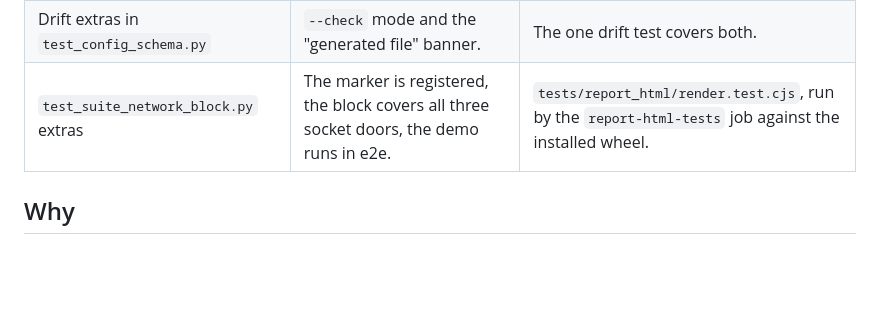
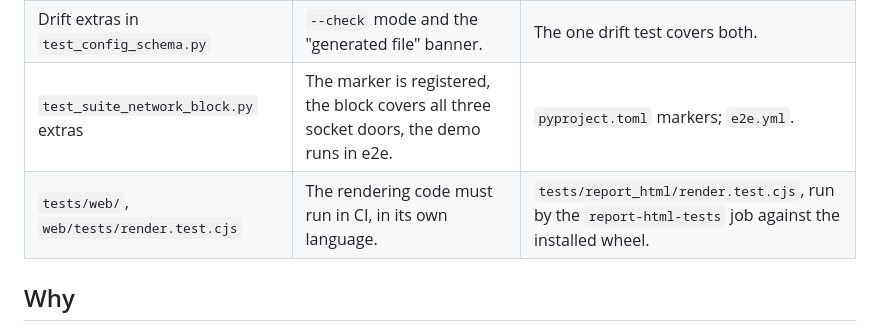
Before and after one commit to saifullah4khan/TestingHQ, a Markdown page: docs/decisions/0003-what-the-suite-protects.md, the part around the change. Rendered like a GitHub page; blank space fills up the shorter version.

Commit message:
docs: restore the two merged rows in decision 0003

```diff
--- a/docs/decisions/0003-what-the-suite-protects.md
+++ b/docs/decisions/0003-what-the-suite-protects.md
@@ -38,7 +38,8 @@ smaller check, a CI job or `CONTRIBUTING.md`.
 | Most of `test_dogfood_harness.py` | Recipes state their status plainly, and `.env` must be gitignored. | `.gitignore` and `docs/DOGFOOD.md`. |
 | Source scans in `test_exit_codes.py` | Exit codes are defined once and no tool invents a fifth. | `core/exit_codes.py` is the only definition, and the remaining tests call the code. |
 | Drift extras in `test_config_schema.py` | `--check` mode and the "generated file" banner. | The one drift test covers both. |
-| `test_suite_network_block.py` extras | The marker is registered, the block covers all three socket doors, the demo runs in e2e. | `tests/report_html/render.test.cjs`, run by the `report-html-tests` job against the installed wheel. |
+| `test_suite_network_block.py` extras | The marker is registered, the block covers all three socket doors, the demo runs in e2e. | `pyproject.toml` markers; `e2e.yml`. |
+| `tests/web/`, `web/tests/render.test.cjs` | The rendering code must run in CI, in its own language. | `tests/report_html/render.test.cjs`, run by the `report-html-tests` job against the installed wheel. |
 
 ## Why
 
```
